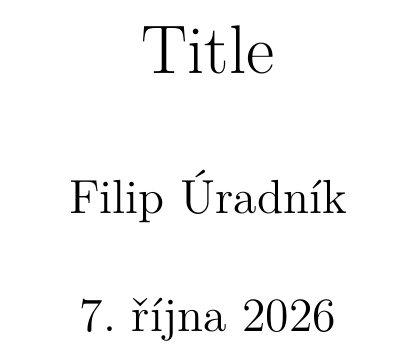
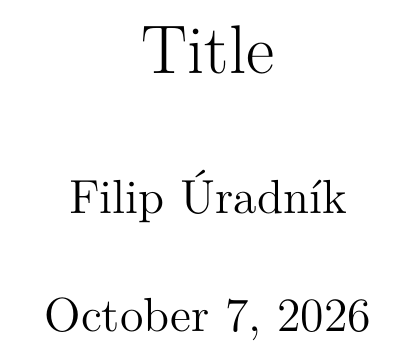
Before and after one commit to furadnik/tex, a LaTeX document (main.tex, which reads tmq.sty): part of the page, cut so that both start at the same text. Compiled offline with XeLaTeX.

Commit message:
feat: remove broken link setup

```diff
--- a/main.tex
+++ b/main.tex
@@ -5,10 +5,8 @@
 \author{Filip Úradník}
 \date{\today}
 
-\input{template}
-% \input{color}
+\usepackage[]{tmq}
 % \input{beamer}
-\input{czech}
 
 
 \begin{document}
--- a/tmq.sty
+++ b/tmq.sty
@@ -17,7 +17,6 @@
 
 % hyperlinks
 \usepackage{zref-clever}
-\hypersetup{colorlinks=false}
 \zcsetup{sort,cap,nameinlink=false}
 
 % default commands
```
